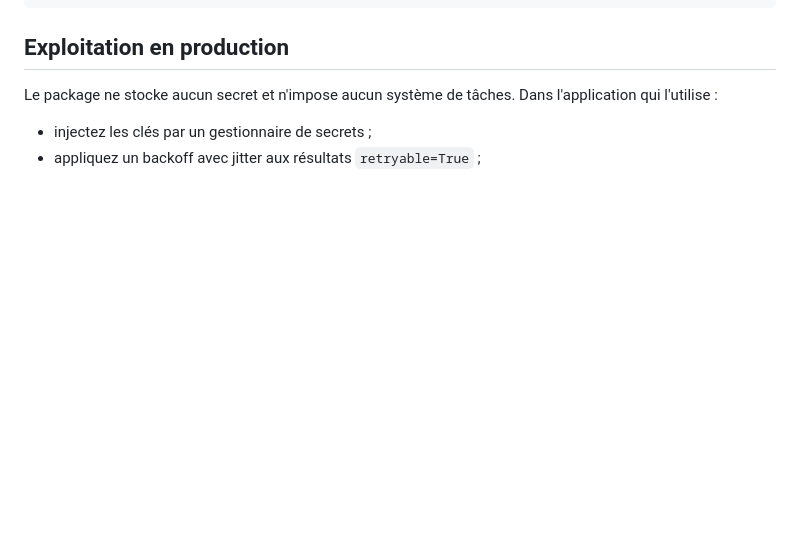
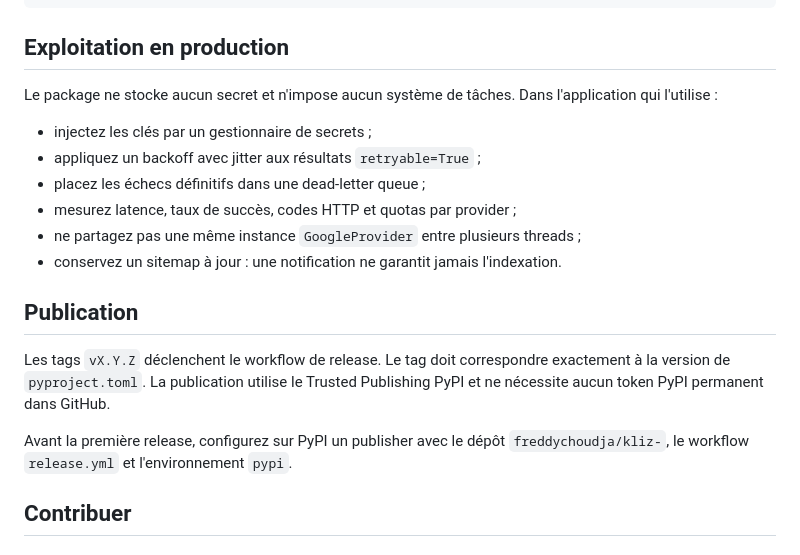
Before and after one commit to freddychoudja/kliz-, a Markdown page: README.md, the part around the change. GitHub-like rendering; blank space fills up the shorter version.

Commit message:
docs: add README.md part 16

```diff
--- a/README.md
+++ b/README.md
@@ -253,3 +253,19 @@ l'application qui l'utilise :
 
 - injectez les clés par un gestionnaire de secrets ;
 - appliquez un backoff avec jitter aux résultats `retryable=True` ;
+- placez les échecs définitifs dans une dead-letter queue ;
+- mesurez latence, taux de succès, codes HTTP et quotas par provider ;
+- ne partagez pas une même instance `GoogleProvider` entre plusieurs threads ;
+- conservez un sitemap à jour : une notification ne garantit jamais
+  l'indexation.
+
+## Publication
+
+Les tags `vX.Y.Z` déclenchent le workflow de release. Le tag doit correspondre
+exactement à la version de `pyproject.toml`. La publication utilise le Trusted
+Publishing PyPI et ne nécessite aucun token PyPI permanent dans GitHub.
+
+Avant la première release, configurez sur PyPI un publisher avec le dépôt
+`freddychoudja/kliz-`, le workflow `release.yml` et l'environnement `pypi`.
+
+## Contribuer
```
